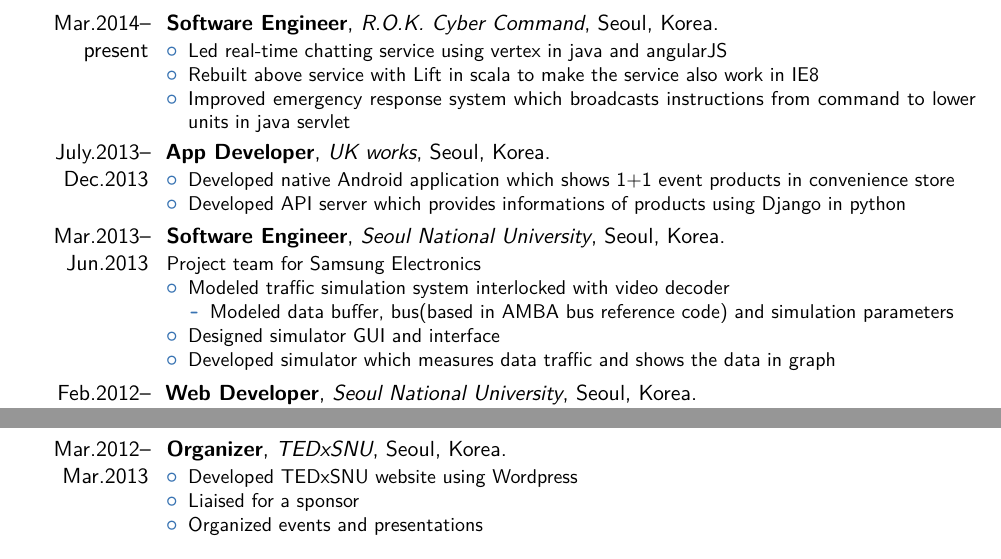
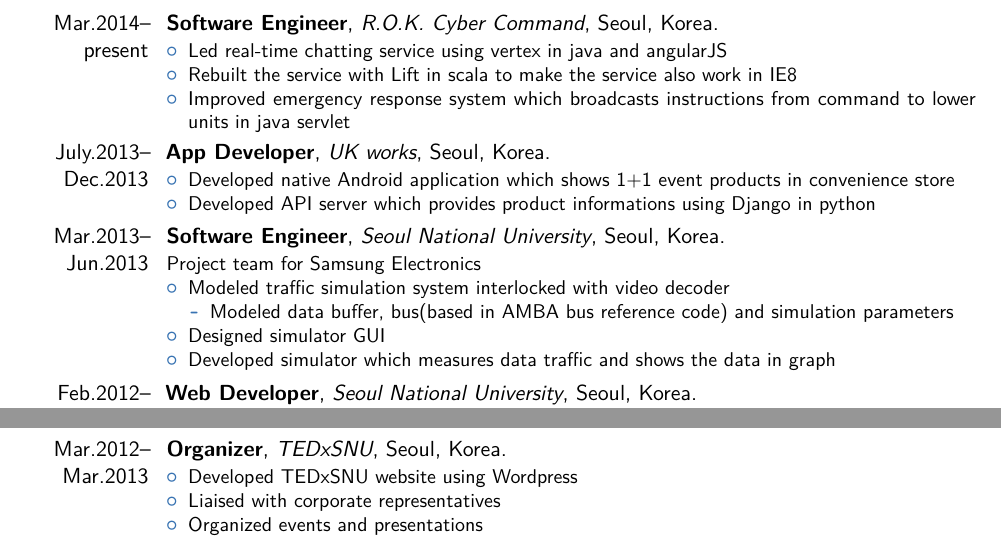
Before and after one commit to milkiss/resume, a LaTeX CV (template.tex): two parts of the page, joined at a grey line, cut so that both start at the same text. Compiled offline with pdfLaTeX.

Commit message:
15.07.15 final

```diff
--- a/template.tex
+++ b/template.tex
@@ -57,14 +57,14 @@
 \cventry{Mar.2014--present}{Software Engineer}{R.O.K. Cyber Command}{Seoul, Korea}{}
 {\begin{itemize}%
     \item Led real-time chatting service using vertex in java and angularJS
-    \item Rebuilt above service with Lift in scala to make the service also work in IE8
+    \item Rebuilt the service with Lift in scala to make the service also work in IE8
     \item Improved emergency response system which broadcasts instructions from command to lower units in java servlet
 \end{itemize}}
 
 \cventry{July.2013--Dec.2013}{App Developer}{UK works}{Seoul, Korea}{}
 {\begin{itemize}%
     \item Developed native Android application which shows 1+1 event products in convenience store
-    \item Developed API server which provides informations of products using Django in python
+    \item Developed API server which provides product informations using Django in python
 \end{itemize}}
 
 \cventry{Mar.2013--Jun.2013}{Software Engineer}{Seoul National University}{Seoul, Korea}{}
@@ -74,7 +74,7 @@
       \begin{itemize}
         \item Modeled data buffer, bus(based in AMBA bus reference code) and simulation parameters
       \end{itemize}
-    \item Designed simulator GUI and interface
+    \item Designed simulator GUI
     \item Developed simulator which measures data traffic and shows the data in graph
 \end{itemize}}
 
@@ -108,7 +108,7 @@
 \cventry{Mar.2012--Mar.2013}{Organizer}{TEDxSNU}{Seoul, Korea}{}
 {\begin{itemize}%
     \item Developed TEDxSNU website using Wordpress
-    \item Liaised for a sponsor
+    \item Liaised with corporate representatives
     \item Organized events and presentations
 \end{itemize}}
 
```
